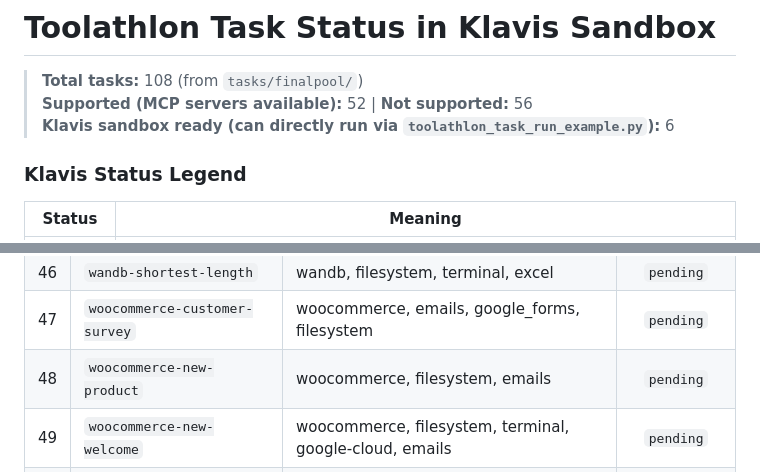
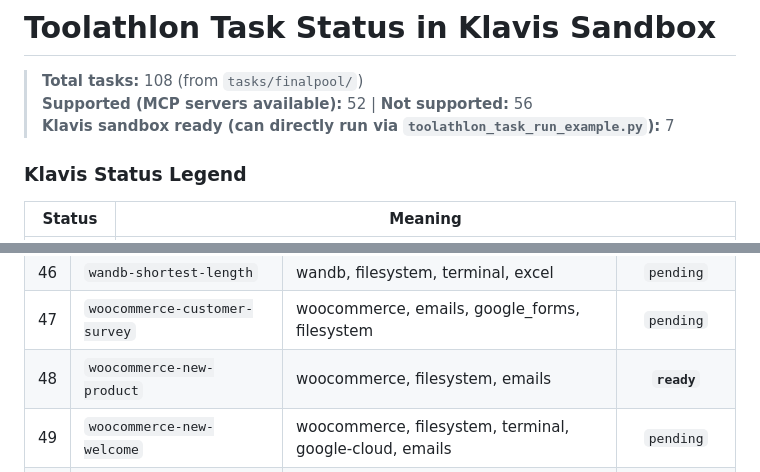
Before and after one commit to Klavis-AI/Toolathlon-mvp, a Markdown page: task_status_in_klavis_sandbox.md, 2 parts joined by grey strips. Rendered like a GitHub page.

Commit message:
update task status

```diff
--- a/task_status_in_klavis_sandbox.md
+++ b/task_status_in_klavis_sandbox.md
@@ -2,7 +2,7 @@
 
 > **Total tasks:** 108 (from `tasks/finalpool/`)
 > **Supported (MCP servers available):** 52 | **Not supported:** 56
-> **Klavis sandbox ready (can directly run via `toolathlon_task_run_example.py`):** 6
+> **Klavis sandbox ready (can directly run via `toolathlon_task_run_example.py`):** 7
 
 ### Klavis Status Legend
 
@@ -64,7 +64,7 @@
 | 45 | `wandb-best-score` | wandb, filesystem, terminal | `pending` |
 | 46 | `wandb-shortest-length` | wandb, filesystem, terminal, excel | `pending` |
 | 47 | `woocommerce-customer-survey` | woocommerce, emails, google_forms, filesystem | `pending` |
-| 48 | `woocommerce-new-product` | woocommerce, filesystem, emails | `pending` |
+| 48 | `woocommerce-new-product` | woocommerce, filesystem, emails | **`ready`** |
 | 49 | `woocommerce-new-welcome` | woocommerce, filesystem, terminal, google-cloud, emails | `pending` |
 | 50 | `woocommerce-product-recall` | woocommerce, emails, google_forms, filesystem | `pending` |
 | 51 | `woocommerce-stock-alert` | woocommerce, google_sheet, emails, filesystem | `pending` |
```
